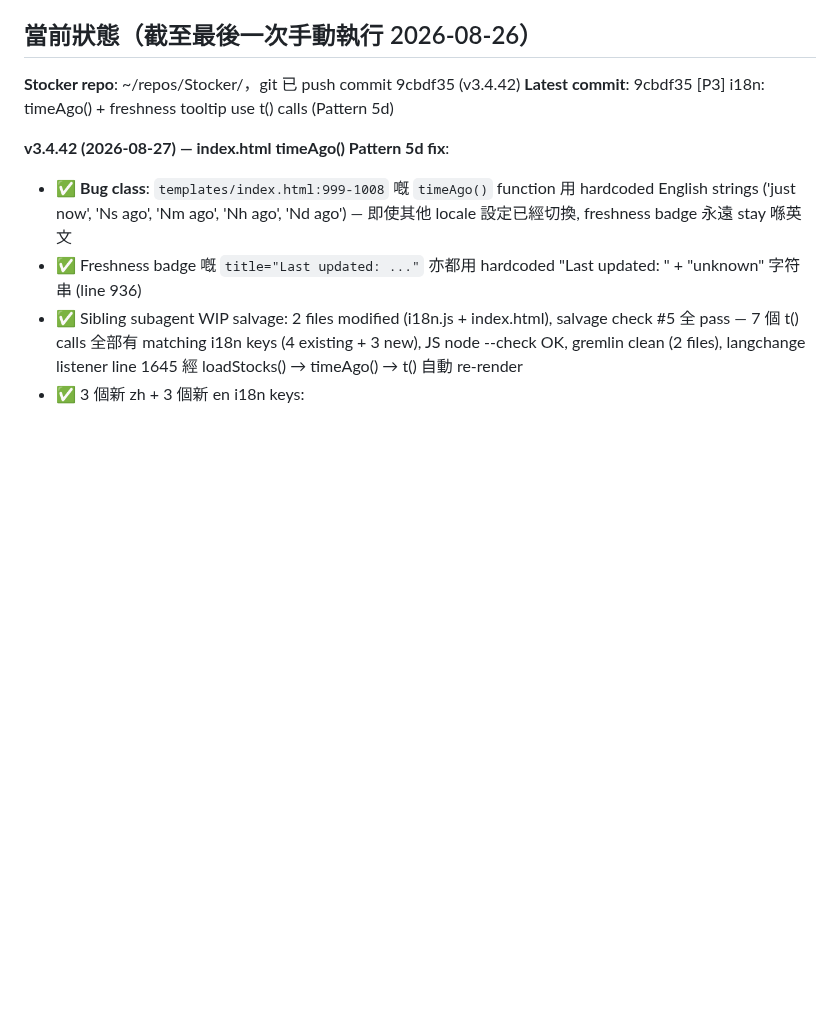
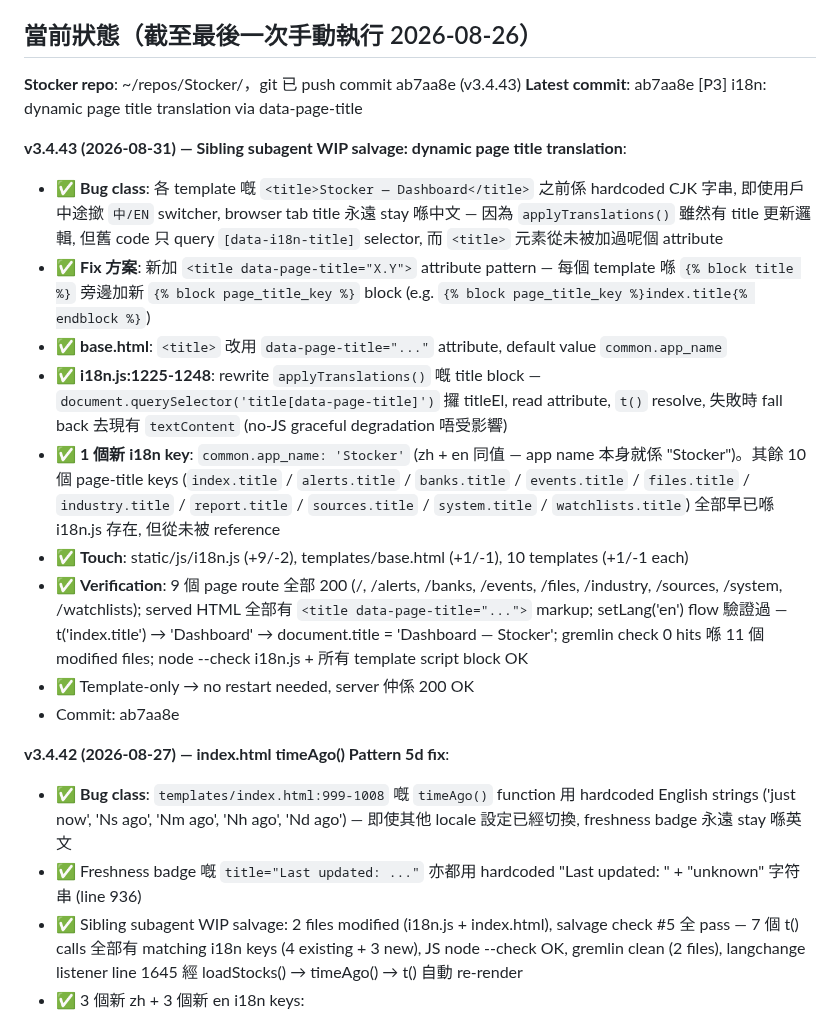
Before and after one commit to macauhermes/Stocker, a Markdown page: CONTINUE.md, the part around the change. Rendered like a GitHub page; blank space fills up the shorter version.

Commit message:
docs: CONTINUE.md — log v3.4.43 page title i18n

```diff
--- a/CONTINUE.md
+++ b/CONTINUE.md
@@ -2,8 +2,19 @@
 
 ## 當前狀態（截至最後一次手動執行 2026-08-26）
 
-**Stocker repo**: ~/repos/Stocker/，git 已 push commit 9cbdf35 (v3.4.42)
-**Latest commit**: 9cbdf35 [P3] i18n: timeAgo() + freshness tooltip use t() calls (Pattern 5d)
+**Stocker repo**: ~/repos/Stocker/，git 已 push commit ab7aa8e (v3.4.43)
+**Latest commit**: ab7aa8e [P3] i18n: dynamic page title translation via data-page-title
+
+**v3.4.43 (2026-08-31) — Sibling subagent WIP salvage: dynamic page title translation**:
+- ✅ **Bug class**: 各 template 嘅 `<title>Stocker — Dashboard</title>` 之前係 hardcoded CJK 字串, 即使用戶中途撳 `中/EN` switcher, browser tab title 永遠 stay 喺中文 — 因為 `applyTranslations()` 雖然有 title 更新邏輯, 但舊 code 只 query `[data-i18n-title]` selector, 而 `<title>` 元素從未被加過呢個 attribute
+- ✅ **Fix 方案**: 新加 `<title data-page-title="X.Y">` attribute pattern — 每個 template 喺 `{% block title %}` 旁邊加新 `{% block page_title_key %}` block (e.g. `{% block page_title_key %}index.title{% endblock %}`)
+- ✅ **base.html**: `<title>` 改用 `data-page-title="..."` attribute, default value `common.app_name`
+- ✅ **i18n.js:1225-1248**: rewrite `applyTranslations()` 嘅 title block — `document.querySelector('title[data-page-title]')` 攞 titleEl, read attribute, `t()` resolve, 失敗時 fall back 去現有 `textContent` (no-JS graceful degradation 唔受影響)
+- ✅ **1 個新 i18n key**: `common.app_name: 'Stocker'` (zh + en 同值 — app name 本身就係 "Stocker")。其餘 10 個 page-title keys (`index.title` / `alerts.title` / `banks.title` / `events.title` / `files.title` / `industry.title` / `report.title` / `sources.title` / `system.title` / `watchlists.title`) 全部早已喺 i18n.js 存在, 但從未被 reference
+- ✅ **Touch**: static/js/i18n.js (+9/-2), templates/base.html (+1/-1), 10 templates (+1/-1 each)
+- ✅ **Verification**: 9 個 page route 全部 200 (/, /alerts, /banks, /events, /files, /industry, /sources, /system, /watchlists); served HTML 全部有 `<title data-page-title="...">` markup; setLang('en') flow 驗證過 — t('index.title') → 'Dashboard' → document.title = 'Dashboard — Stocker'; gremlin check 0 hits 喺 11 個 modified files; node --check i18n.js + 所有 template script block OK
+- ✅ Template-only → no restart needed, server 仲係 200 OK
+- Commit: ab7aa8e
 
 **v3.4.42 (2026-08-27) — index.html timeAgo() Pattern 5d fix**:
 - ✅ **Bug class**: `templates/index.html:999-1008` 嘅 `timeAgo()` function 用 hardcoded English strings ('just now', 'Ns ago', 'Nm ago', 'Nh ago', 'Nd ago') — 即使其他 locale 設定已經切換, freshness badge 永遠 stay 喺英文
```
